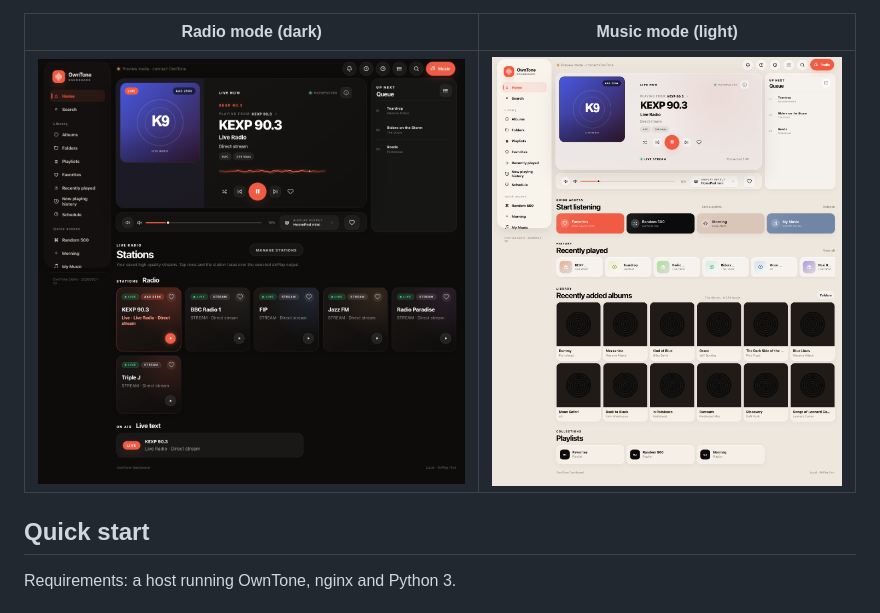
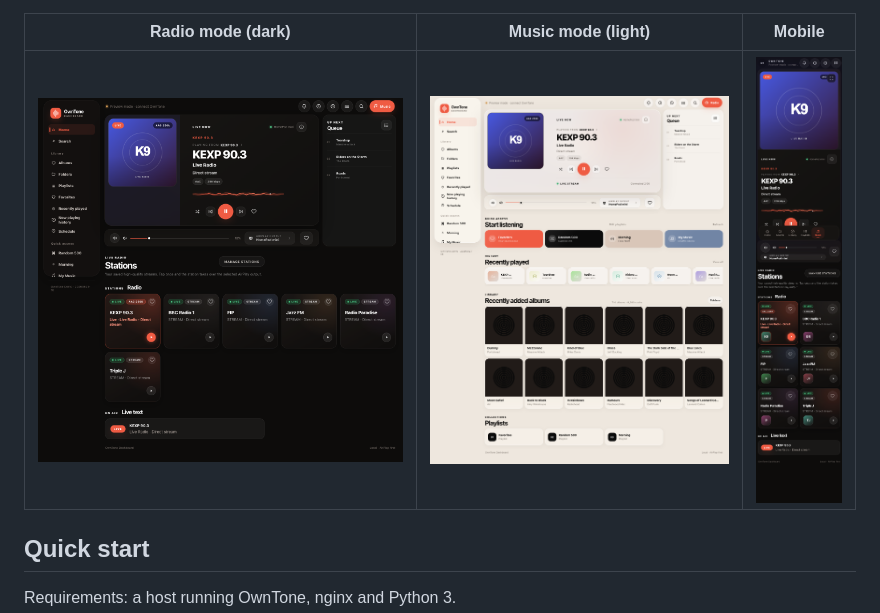
Before and after one commit to vladimirperovic/owntunedashboard, a Markdown page: README.md, the part around the change. Rendered like a GitHub page; pictures changed too: docs/screenshots/mobile-radio.png (added).

Commit message:
Add mobile screenshot; bump build

```diff
--- a/README.md
+++ b/README.md
@@ -39,9 +39,9 @@ one small Python service.
 - 🧩 **Companion service** — pure Python stdlib: schedules, history, stats,
   radio health, playlist & station file management
 
-| Radio mode (dark) | Music mode (light) |
-|---|---|
-| ![](docs/screenshots/radio-dark.png) | ![](docs/screenshots/music-light.png) |
+| Radio mode (dark) | Music mode (light) | Mobile |
+|---|---|---|
+| ![](docs/screenshots/radio-dark.png) | ![](docs/screenshots/music-light.png) | ![](docs/screenshots/mobile-radio.png) |
 
 ## Quick start
 
```
Also changed, not shown: 1 other file.
